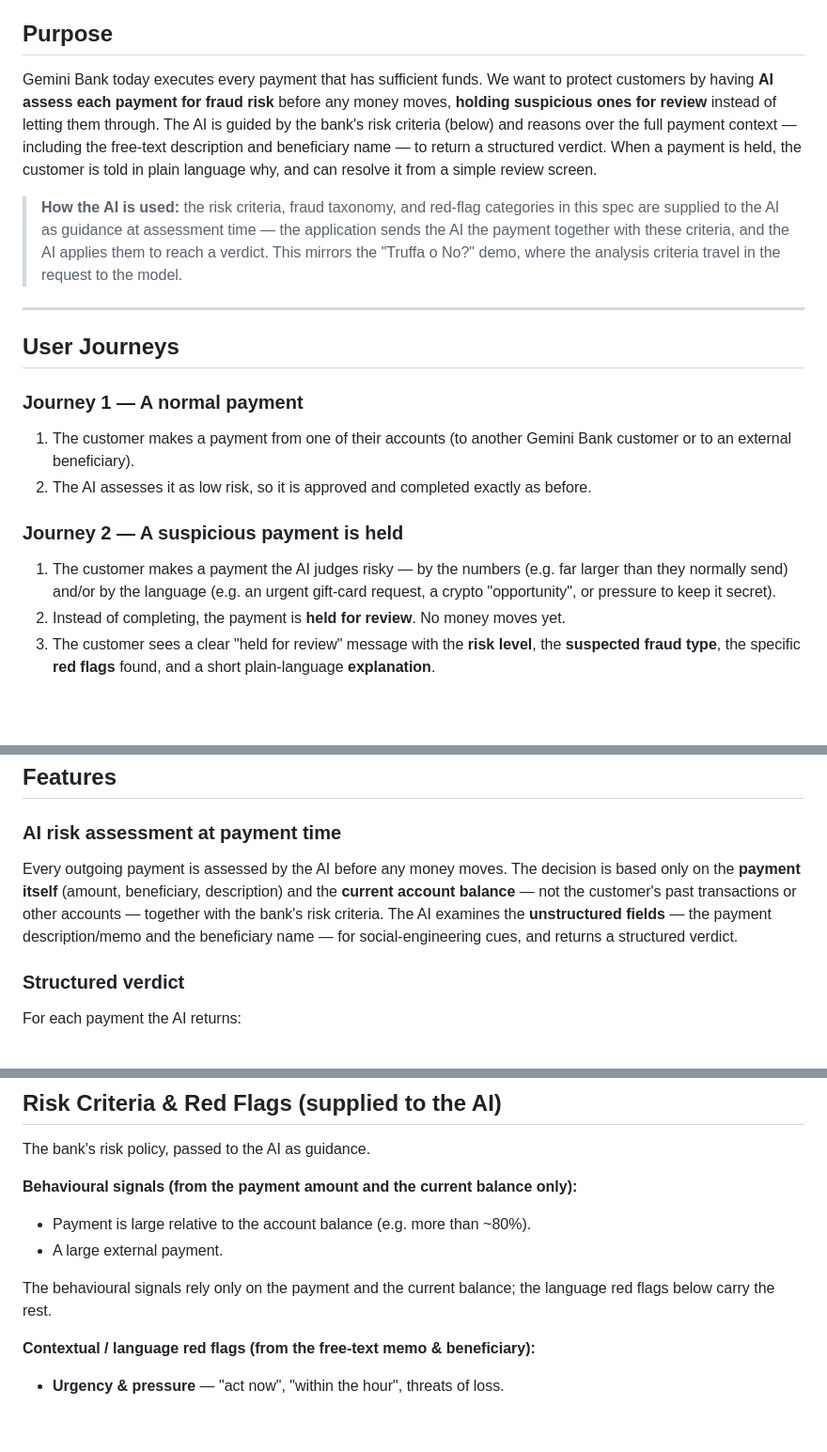
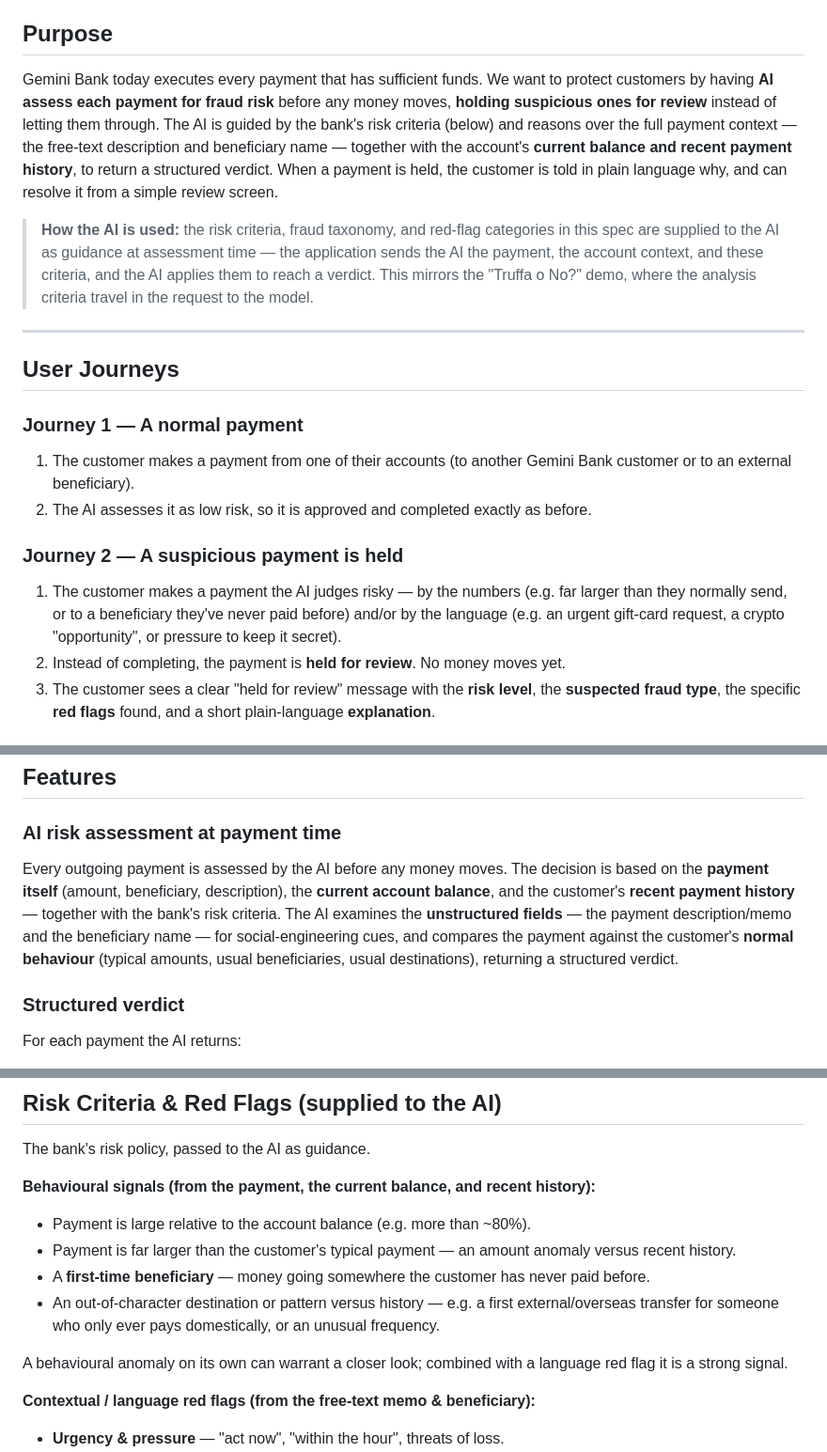
Before and after one commit to ggalloro/gemini-bank-microservices, a Markdown page: FUNCTIONAL-SPEC-fraud-detection.md, 3 parts joined by grey strips. Shown at 94% size. GitHub-like rendering; blank space fills up the shorter version.

```diff
--- a/FUNCTIONAL-SPEC-fraud-detection.md
+++ b/FUNCTIONAL-SPEC-fraud-detection.md
@@ -4,9 +4,9 @@
 
 ## Purpose
 
-Gemini Bank today executes every payment that has sufficient funds. We want to protect customers by having **AI assess each payment for fraud risk** before any money moves, **holding suspicious ones for review** instead of letting them through. The AI is guided by the bank's risk criteria (below) and reasons over the full payment context — including the free-text description and beneficiary name — to return a structured verdict. When a payment is held, the customer is told in plain language why, and can resolve it from a simple review screen.
+Gemini Bank today executes every payment that has sufficient funds. We want to protect customers by having **AI assess each payment for fraud risk** before any money moves, **holding suspicious ones for review** instead of letting them through. The AI is guided by the bank's risk criteria (below) and reasons over the full payment context — the free-text description and beneficiary name — together with the account's **current balance and recent payment history**, to return a structured verdict. When a payment is held, the customer is told in plain language why, and can resolve it from a simple review screen.
 
-> **How the AI is used:** the risk criteria, fraud taxonomy, and red-flag categories in this spec are supplied to the AI as guidance at assessment time — the application sends the AI the payment together with these criteria, and the AI applies them to reach a verdict. This mirrors the "Truffa o No?" demo, where the analysis criteria travel in the request to the model.
+> **How the AI is used:** the risk criteria, fraud taxonomy, and red-flag categories in this spec are supplied to the AI as guidance at assessment time — the application sends the AI the payment, the account context, and these criteria, and the AI applies them to reach a verdict. This mirrors the "Truffa o No?" demo, where the analysis criteria travel in the request to the model.
 
 ---
 
@@ -17,7 +17,7 @@ Gemini Bank today executes every payment that has sufficient funds. We want to p
 2. The AI assesses it as low risk, so it is approved and completed exactly as before.
 
 ### Journey 2 — A suspicious payment is held
-1. The customer makes a payment the AI judges risky — by the numbers (e.g. far larger than they normally send) and/or by the language (e.g. an urgent gift-card request, a crypto "opportunity", or pressure to keep it secret).
+1. The customer makes a payment the AI judges risky — by the numbers (e.g. far larger than they normally send, or to a beneficiary they've never paid before) and/or by the language (e.g. an urgent gift-card request, a crypto "opportunity", or pressure to keep it secret).
 2. Instead of completing, the payment is **held for review**. No money moves yet.
 3. The customer sees a clear "held for review" message with the **risk level**, the **suspected fraud type**, the specific **red flags** found, and a short plain-language **explanation**.
 
@@ -31,7 +31,7 @@ Gemini Bank today executes every payment that has sufficient funds. We want to p
 ## Features
 
 ### AI risk assessment at payment time
-Every outgoing payment is assessed by the AI before any money moves. The decision is based only on the **payment itself** (amount, beneficiary, description) and the **current account balance** — not the customer's past transactions or other accounts — together with the bank's risk criteria. The AI examines the **unstructured fields** — the payment description/memo and the beneficiary name — for social-engineering cues, and returns a structured verdict.
+Every outgoing payment is assessed by the AI before any money moves. The decision is based on the **payment itself** (amount, beneficiary, description), the **current account balance**, and the customer's **recent payment history** — together with the bank's risk criteria. The AI examines the **unstructured fields** — the payment description/memo and the beneficiary name — for social-engineering cues, and compares the payment against the customer's **normal behaviour** (typical amounts, usual beneficiaries, usual destinations), returning a structured verdict.
 
 ### Structured verdict
 For each payment the AI returns:
@@ -81,11 +81,13 @@ The AI classifies the payment into the single most likely category:
 
 The bank's risk policy, passed to the AI as guidance.
 
-**Behavioural signals (from the payment amount and the current balance only):**
+**Behavioural signals (from the payment, the current balance, and recent history):**
 - Payment is large relative to the account balance (e.g. more than ~80%).
-- A large external payment.
+- Payment is far larger than the customer's typical payment — an amount anomaly versus recent history.
+- A **first-time beneficiary** — money going somewhere the customer has never paid before.
+- An out-of-character destination or pattern versus history — e.g. a first external/overseas transfer for someone who only ever pays domestically, or an unusual frequency.
 
-The behavioural signals rely only on the payment and the current balance; the language red flags below carry the rest.
+A behavioural anomaly on its own can warrant a closer look; combined with a language red flag it is a strong signal.
 
 **Contextual / language red flags (from the free-text memo & beneficiary):**
 - **Urgency & pressure** — "act now", "within the hour", threats of loss.
```
Also changed, not shown: other parts of FUNCTIONAL-SPEC-fraud-detection.md (+1 -1 lines), TECH-SPEC-statements-modernization.md (added, +90 -0 lines).
